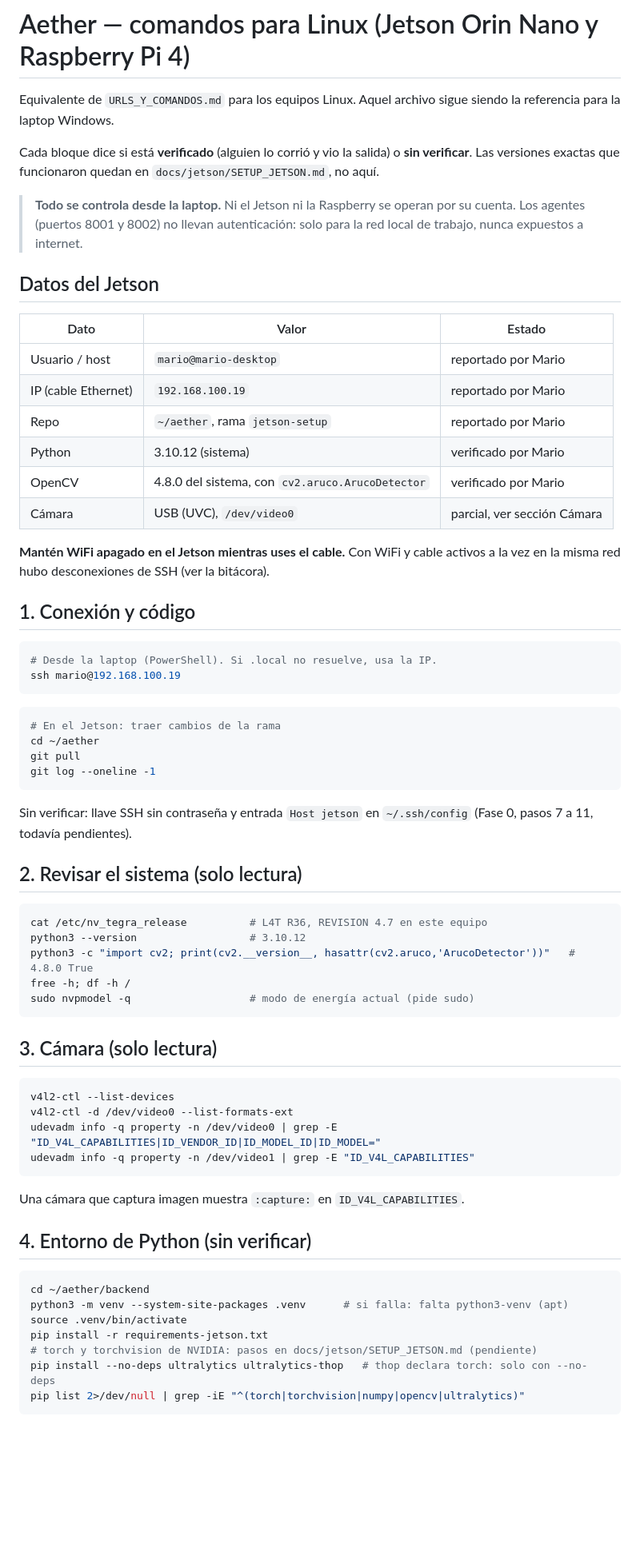
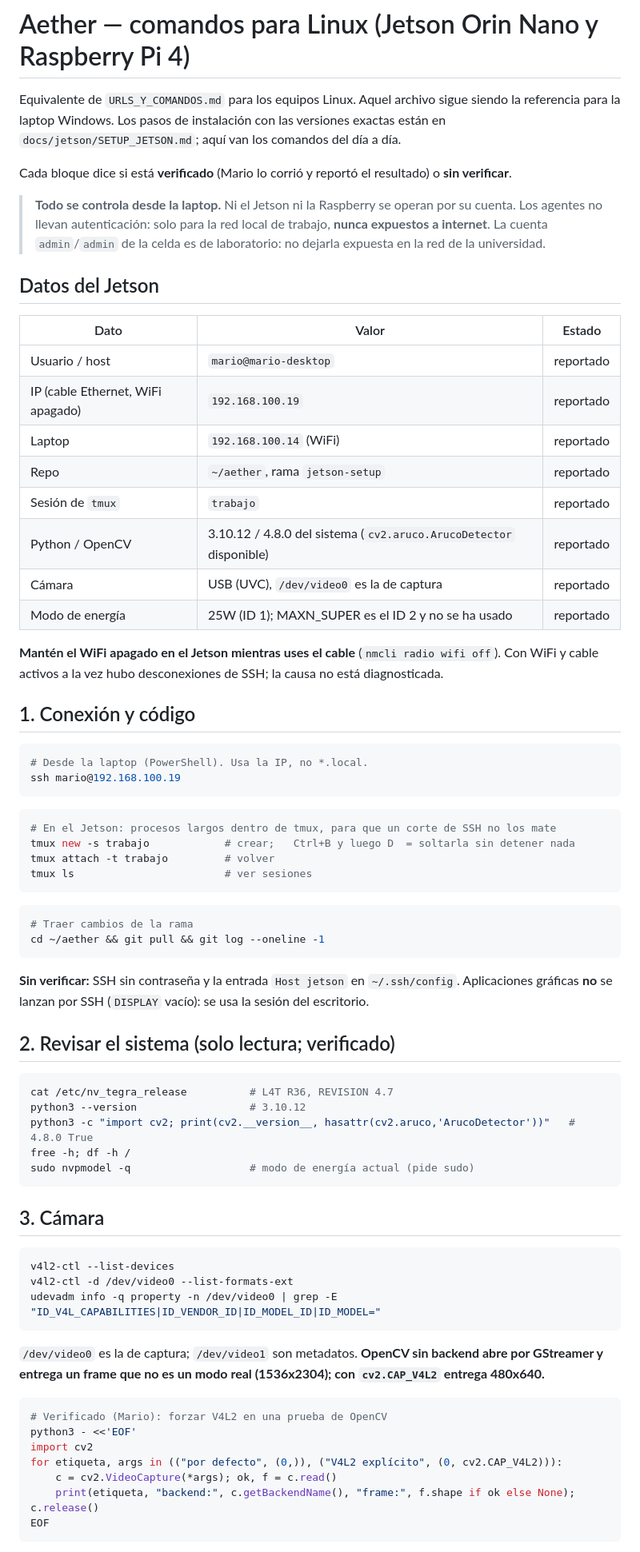
Before and after one commit to MarioMendez-123/INTEGRADORA, a Markdown page: COMANDOS_LINUX.md, the part around one of its changes. Shown at 80% size. Rendered like a GitHub page; blank space fills up the shorter version.

````diff
--- a/COMANDOS_LINUX.md
+++ b/COMANDOS_LINUX.md
@@ -1,77 +1,81 @@
 # Aether — comandos para Linux (Jetson Orin Nano y Raspberry Pi 4)
 
-Equivalente de `URLS_Y_COMANDOS.md` para los equipos Linux. Aquel archivo
-sigue siendo la referencia para la laptop Windows.
+Equivalente de `URLS_Y_COMANDOS.md` para los equipos Linux. Aquel archivo sigue siendo la referencia
+para la laptop Windows. Los pasos de instalación con las versiones exactas están en
+`docs/jetson/SETUP_JETSON.md`; aquí van los comandos del día a día.
 
-Cada bloque dice si está **verificado** (alguien lo corrió y vio la salida) o
-**sin verificar**. Las versiones exactas que funcionaron quedan en
-`docs/jetson/SETUP_JETSON.md`, no aquí.
+Cada bloque dice si está **verificado** (Mario lo corrió y reportó el resultado) o **sin verificar**.
 
-> **Todo se controla desde la laptop.** Ni el Jetson ni la Raspberry se
-> operan por su cuenta. Los agentes (puertos 8001 y 8002) no llevan
-> autenticación: solo para la red local de trabajo, nunca expuestos a internet.
+> **Todo se controla desde la laptop.** Ni el Jetson ni la Raspberry se operan por su cuenta. Los
+> agentes no llevan autenticación: solo para la red local de trabajo, **nunca expuestos a internet**.
+> La cuenta `admin`/`admin` de la celda es de laboratorio: no dejarla expuesta en la red de la universidad.
 
 ## Datos del Jetson
 
 | Dato | Valor | Estado |
 |---|---|---|
-| Usuario / host | `mario@mario-desktop` | reportado por Mario |
-| IP (cable Ethernet) | `192.168.100.19` | reportado por Mario |
-| Repo | `~/aether`, rama `jetson-setup` | reportado por Mario |
-| Python | 3.10.12 (sistema) | verificado por Mario |
-| OpenCV | 4.8.0 del sistema, con `cv2.aruco.ArucoDetector` | verificado por Mario |
-| Cámara | USB (UVC), `/dev/video0` | parcial, ver sección Cámara |
+| Usuario / host | `mario@mario-desktop` | reportado |
+| IP (cable Ethernet, WiFi apagado) | `192.168.100.19` | reportado |
+| Laptop | `192.168.100.14` (WiFi) | reportado |
+| Repo | `~/aether`, rama `jetson-setup` | reportado |
+| Sesión de `tmux` | `trabajo` | reportado |
+| Python / OpenCV | 3.10.12 / 4.8.0 del sistema (`cv2.aruco.ArucoDetector` disponible) | reportado |
+| Cámara | USB (UVC), `/dev/video0` es la de captura | reportado |
+| Modo de energía | 25W (ID 1); MAXN_SUPER es el ID 2 y no se ha usado | reportado |
 
-**Mantén WiFi apagado en el Jetson mientras uses el cable.** Con WiFi y cable
-activos a la vez en la misma red hubo desconexiones de SSH (ver la bitácora).
+**Mantén el WiFi apagado en el Jetson mientras uses el cable** (`nmcli radio wifi off`). Con WiFi y
+cable activos a la vez hubo desconexiones de SSH; la causa no está diagnosticada.
 
 ## 1. Conexión y código
 
 ```bash
-# Desde la laptop (PowerShell). Si .local no resuelve, usa la IP.
+# Desde la laptop (PowerShell). Usa la IP, no *.local.
 ssh mario@192.168.100.19
 ```
 
 ```bash
-# En el Jetson: traer cambios de la rama
-cd ~/aether
-git pull
-git log --oneline -1
+# En el Jetson: procesos largos dentro de tmux, para que un corte de SSH no los mate
+tmux new -s trabajo            # crear;   Ctrl+B y luego D  = soltarla sin detener nada
+tmux attach -t trabajo         # volver
+tmux ls                        # ver sesiones
 ```
 
-Sin verificar: llave SSH sin contraseña y entrada `Host jetson` en
-`~/.ssh/config` (Fase 0, pasos 7 a 11, todavía pendientes).
+```bash
+# Traer cambios de la rama
+cd ~/aether && git pull && git log --oneline -1
+```
 
-## 2. Revisar el sistema (solo lectura)
+**Sin verificar:** SSH sin contraseña y la entrada `Host jetson` en `~/.ssh/config`.
+Aplicaciones gráficas **no** se lanzan por SSH (`DISPLAY` vacío): se usa la sesión del escritorio.
+
+## 2. Revisar el sistema (solo lectura; verificado)
 
 ```bash
-cat /etc/nv_tegra_release          # L4T R36, REVISION 4.7 en este equipo
+cat /etc/nv_tegra_release          # L4T R36, REVISION 4.7
 python3 --version                  # 3.10.12
 python3 -c "import cv2; print(cv2.__version__, hasattr(cv2.aruco,'ArucoDetector'))"   # 4.8.0 True
 free -h; df -h /
 sudo nvpmodel -q                   # modo de energía actual (pide sudo)
 ```
 
-## 3. Cámara (solo lectura)
+## 3. Cámara
 
 ```bash
 v4l2-ctl --list-devices
 v4l2-ctl -d /dev/video0 --list-formats-ext
 udevadm info -q property -n /dev/video0 | grep -E "ID_V4L_CAPABILITIES|ID_VENDOR_ID|ID_MODEL_ID|ID_MODEL="
-udevadm info -q property -n /dev/video1 | grep -E "ID_V4L_CAPABILITIES"
 ```
 
-Una cámara que captura imagen muestra `:capture:` en `ID_V4L_CAPABILITIES`.
-
-## 4. Entorno de Python (sin verificar)
+`/dev/video0` es la de captura; `/dev/video1` son metadatos. **OpenCV sin backend abre por GStreamer y
+entrega un frame que no es un modo real (1536x2304); con `cv2.CAP_V4L2` entrega 480x640.**
 
 ```bash
-cd ~/aether/backend
-python3 -m venv --system-site-packages .venv      # si falla: falta python3-venv (apt)
-source .venv/bin/activate
-pip install -r requirements-jetson.txt
-# torch y torchvision de NVIDIA: pasos en docs/jetson/SETUP_JETSON.md (pendiente)
-pip install --no-deps ultralytics ultralytics-thop   # thop declara torch: solo con --no-deps
-pip list 2>/dev/null | grep -iE "^(torch|torchvision|numpy|opencv|ultralytics)"
+# Verificado (Mario): forzar V4L2 en una prueba de OpenCV
+python3 - <<'EOF'
+import cv2
+for etiqueta, args in (("por defecto", (0,)), ("V4L2 explícito", (0, cv2.CAP_V4L2))):
+    c = cv2.VideoCapture(*args); ok, f = c.read()
+    print(etiqueta, "backend:", c.getBackendName(), "frame:", f.shape if ok else None); c.release()
+EOF
 ```
 
````
Also changed, not shown: other parts of COMANDOS_LINUX.md (+54 -29 lines), docs/jetson/SETUP_JETSON.md (added, +252 -0 lines).
